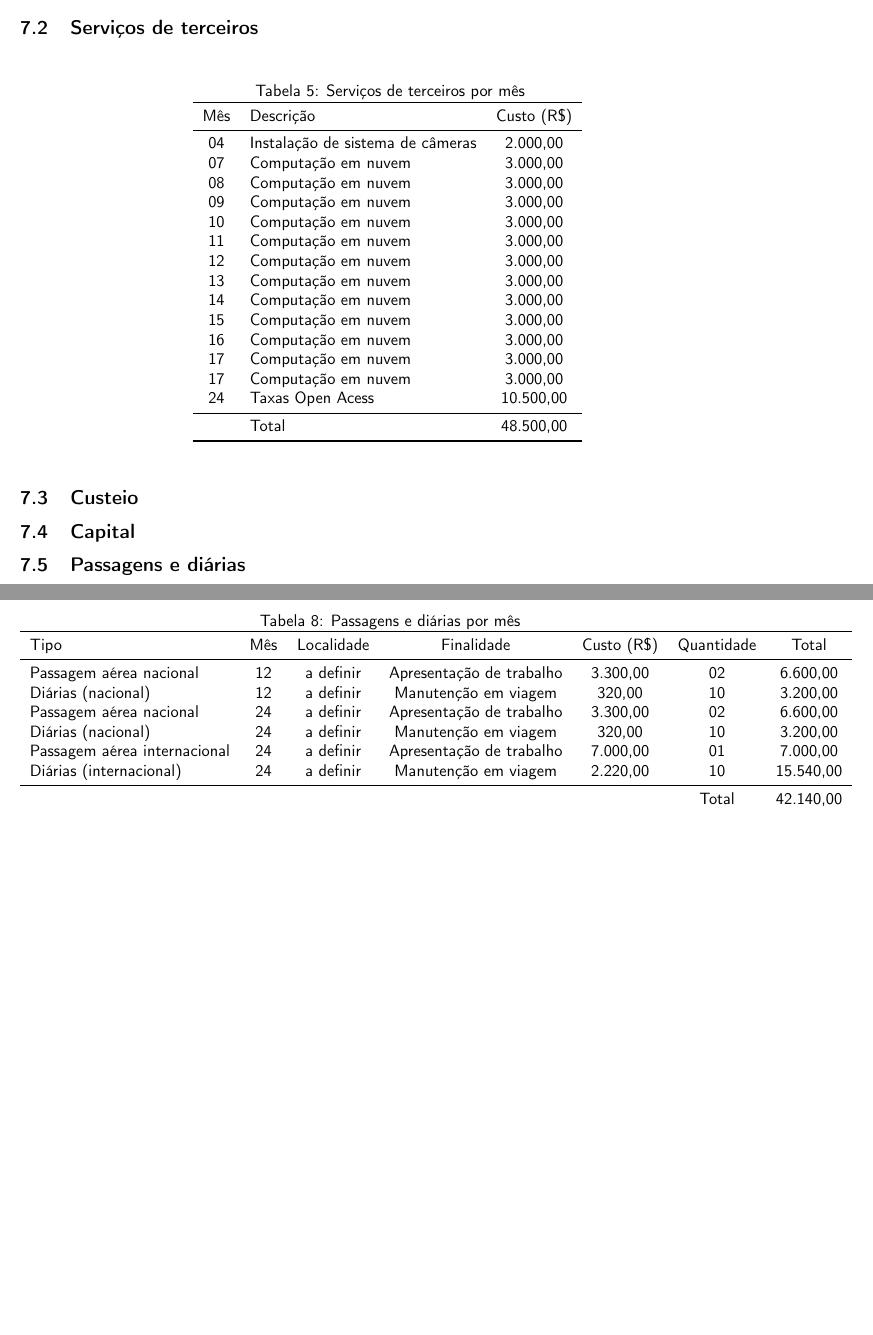
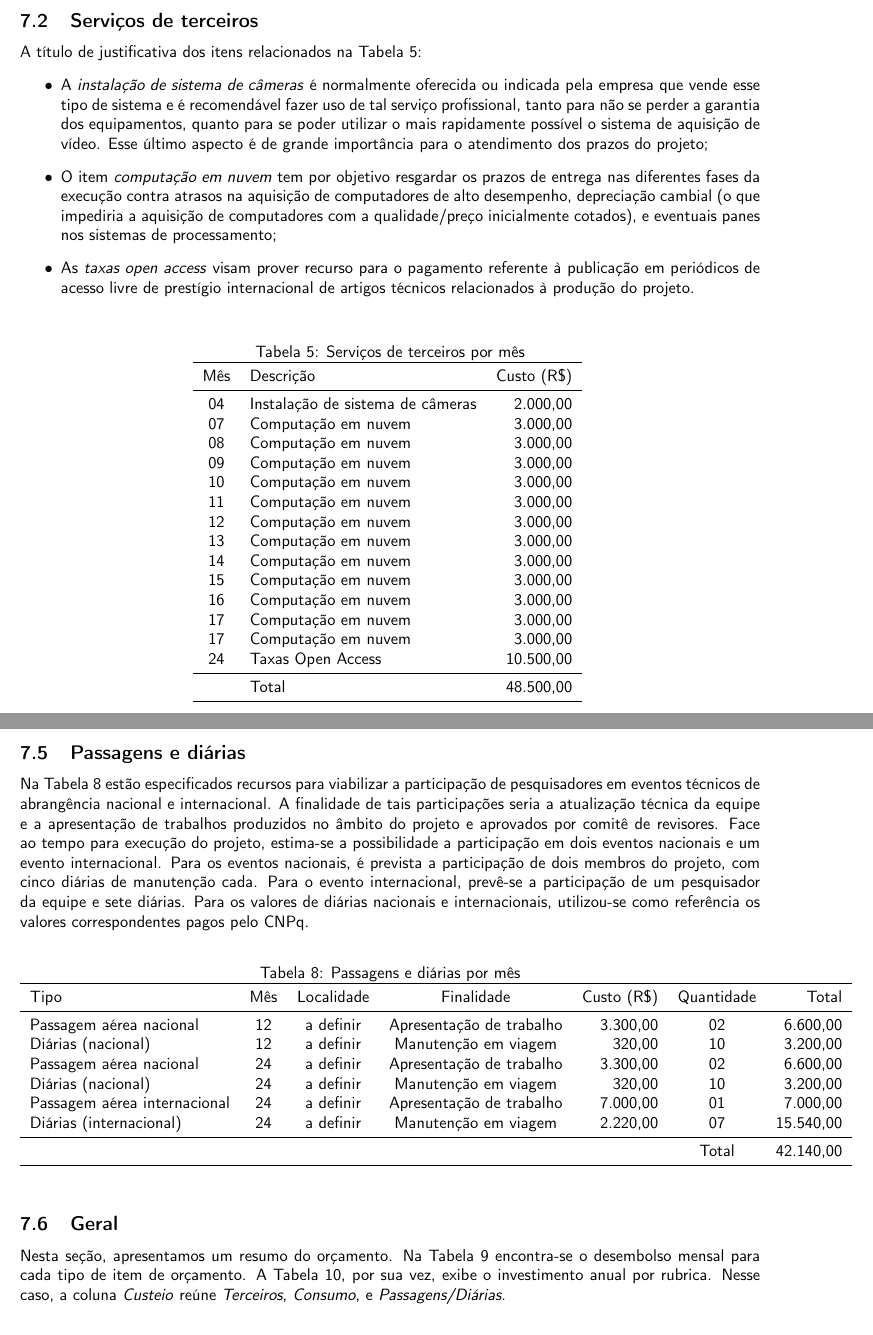
Before and after one commit to zampolo/actrec-general, a LaTeX document (main.tex, which reads orcamento.tex): two parts of pages 17 and 18 of 19 before the commit and two parts of pages 18 and 20 of 22 after it, joined at a grey line, cut so that both start at the same text, the shorter picture padded with empty space. Compiled offline with pdfLaTeX.

Commit message:
Termina orçamento. Falta revisão geral.

```diff
--- a/orcamento.tex
+++ b/orcamento.tex
@@ -92,10 +98,16 @@
 \subsection{Serviços de terceiros}
+A título de justificativa dos itens relacionados na Tabela~\ref{tab:ter}:
+\begin{itemize}
+	\item A \emph{instalação de sistema de câmeras} é normalmente oferecida ou indicada pela empresa que vende esse tipo de sistema e é recomendável fazer uso de tal serviço profissional, tanto para não se perder a garantia dos equipamentos, quanto para se poder utilizar o mais rapidamente possível o sistema de aquisição de vídeo. Esse último aspecto é de grande importância para o atendimento dos prazos do projeto;
+	\item O item \emph{computação em nuvem} tem por objetivo resgardar os prazos de entrega nas diferentes fases da execução contra atrasos na aquisição de computadores de alto desempenho, depreciação cambial (o que impediria a aquisição de computadores com a qualidade/preço inicialmente cotados), e eventuais panes nos sistemas de processamento;
+	\item As \emph{taxas open access} visam prover recurso para o pagamento referente à publicação em periódicos de acesso livre de prestígio internacional de artigos técnicos relacionados à produção do projeto.
+\end{itemize}
 \begin{table}[!h]
 \centering
 %\scriptsize
 	\caption{Serviços de terceiros por mês}
 %\rowcolors{2}{lightgray}{}%lightgray
-\begin{tabular}{clc}
+\begin{tabular}{clr}
 \toprule
 %\hline\hline
 %   \rowcolor{lgray}
@@ -114,7 +126,7 @@
 	16    & Computação em nuvem                & 3.000,00 \\
 	17    & Computação em nuvem                & 3.000,00 \\
 	17    & Computação em nuvem                & 3.000,00 \\
-	24    & Taxas Open Acess                   &10.500,00 \\
+	24    & Taxas Open Access                  &10.500,00 \\
 \midrule
  %  \rowcolor{lgray}
 	      & Total                              &48.500,00 \\
@@ -122,5 +134,6 @@
 \end{tabular}
 	\label{tab:ter}
 \end{table}
+\newpage
 
 \subsection{Custeio}
@@ -175,11 +191,12 @@
 
 \subsection{Passagens e diárias}
+Na Tabela~\ref{tab:viagem} estão especificados recursos para viabilizar a participação de pesquisadores em eventos técnicos de abrangência nacional e internacional. A finalidade de tais participações seria a atualização técnica da equipe e a apresentação de trabalhos produzidos no âmbito do projeto e aprovados por comitê de revisores. Face ao tempo para execução do projeto, estima-se a possibilidade a participação em dois eventos nacionais e um evento internacional. Para os eventos nacionais, é prevista a participação de dois membros do projeto, com cinco diárias de manutenção cada. Para o evento internacional, prevê-se a participação de um pesquisador da equipe e sete diárias. Para os valores de diárias nacionais e internacionais, utilizou-se como referência os valores correspondentes pagos pelo CNPq.
 \begin{table}[!h]
 \centering
 %\scriptsize
 	\caption{Passagens e diárias por mês}
 %\rowcolors{2}{lightgray}{}%lightgray
-\begin{tabular}{lcccccc}
+\begin{tabular}{lcccrcr}
 \toprule
 %\hline\hline
 %   \rowcolor{lgray}
@@ -190,7 +207,7 @@
 	Passagem aérea nacional      & 24  & a definir  & Apresentação de trabalho & 3.300,00    & 02         &  6.600,00 \\
 	Diárias (nacional)           & 24  & a definir  & Manutenção em viagem     &   320,00    & 10         &  3.200,00 \\
 	Passagem aérea internacional & 24  & a definir  & Apresentação de trabalho & 7.000,00    & 01         &  7.000,00 \\
-	Diárias (internacional)      & 24  & a definir  & Manutenção em viagem     & 2.220,00    & 10         & 15.540,00 \\
+	Diárias (internacional)      & 24  & a definir  & Manutenção em viagem     & 2.220,00    & 07         & 15.540,00 \\
 \midrule
  %  \rowcolor{lgray}
 	                             &     &            &                          &             & Total      & 42.140,00 \\
@@ -200,7 +217,8 @@
 \end{table}
 
 \subsection{Geral}
-
+Nesta seção, apresentamos um resumo do orçamento. Na Tabela~\ref{tab:geral-mes-tipo} encontra-se o desembolso mensal para cada tipo de item de orçamento.
+A Tabela~\ref{tab:geral-ano-rubrica}, por sua vez, exibe o investimento anual por rubrica. Nesse caso, a coluna \emph{Custeio} reúne \emph{Terceiros}, \emph{Consumo}, e \emph{Passagens/Diárias}.
 \begin{table}[!h]
 \scriptsize
 	\caption{Desembolso mensal por tipo}
```
Also changed, not shown: cronos.tex (+2 -1 lines), proj.tex (+2 -2 lines), orcamento.tex (26 more changed lines).
